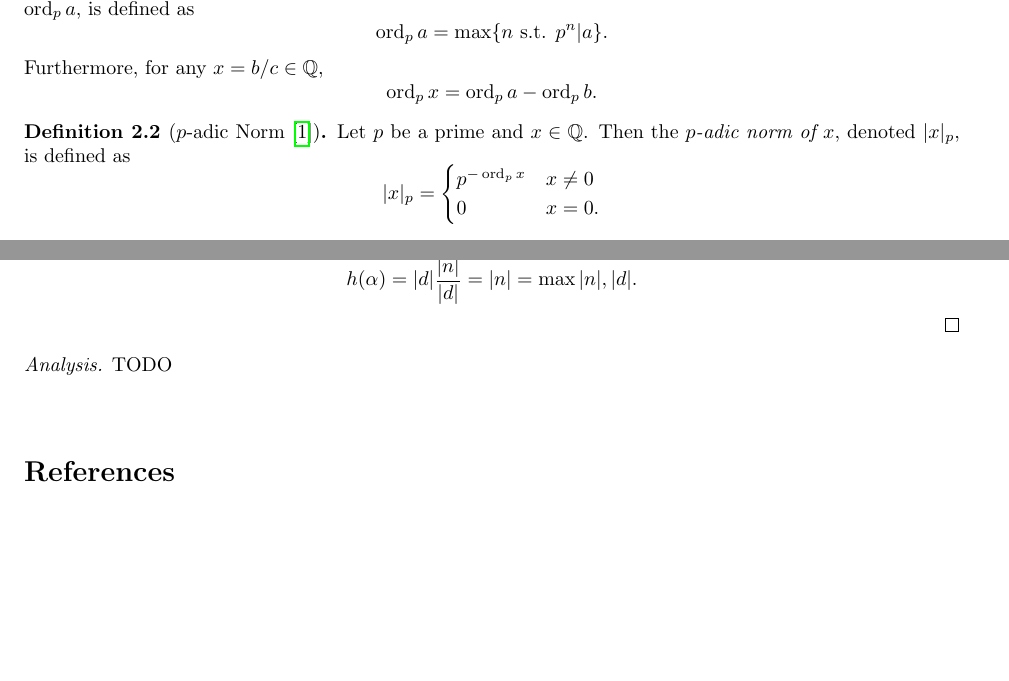
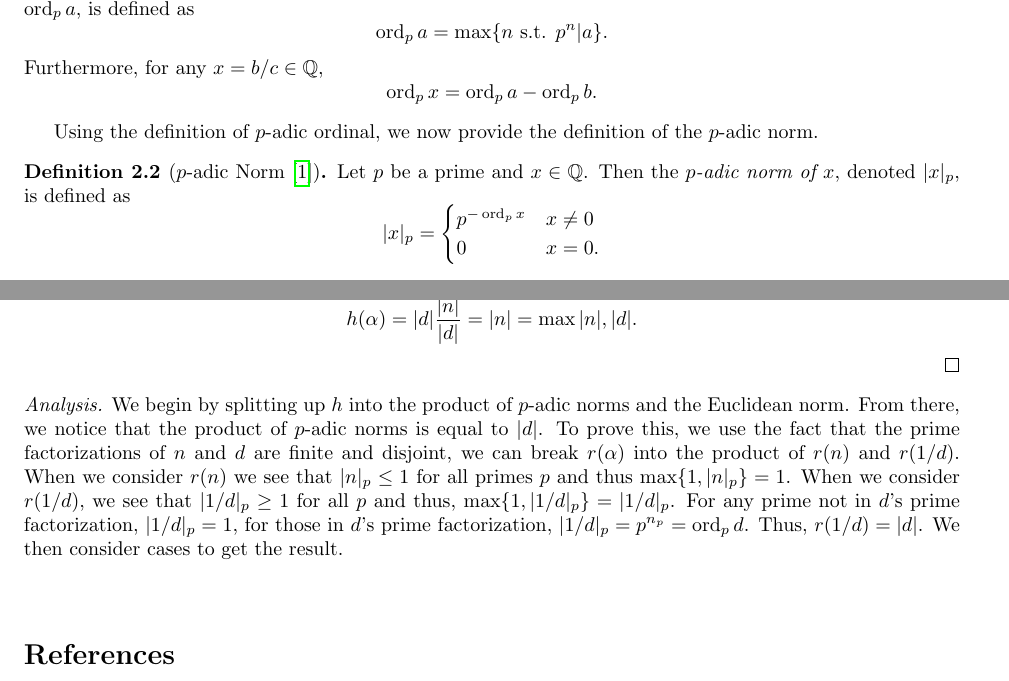
Before and after one commit to matt-mccarthy/problem-solving, a LaTeX document (weil-height/p-adic.tex): two parts of pages 1 and 2 of 2, joined at a grey line, cut so that both start at the same text, the shorter picture padded with empty space. Compiled offline with pdfLaTeX.

Commit message:
Finished it up

```diff
--- a/weil-height/p-adic.tex
+++ b/weil-height/p-adic.tex
@@ -41,6 +41,8 @@ Before we extend the Weil height, we introduce the concept of the $p$-adic ordin
 		\ord_p x = \ord_p a - \ord_p b.
 	\]
 \end{definition}
+
+Using the definition of $p$-adic ordinal, we now provide the definition of the $p$-adic norm.
 
 \begin{definition}[$p$-adic Norm \cite{koblitz}]
 	Let $p$ be a prime and $x\in\QQ$.
@@ -94,7 +96,14 @@ We want to show that following redefinition of the Weil height is equivalent to
 	\]
 \end{proof}
 \begin{analysis}
-TODO
+	We begin by splitting up $h$ into the product of $p$-adic norms and the Euclidean norm.
+	From there, we notice that the product of $p$-adic norms is equal to $|d|$.
+	To prove this, we use the fact that the prime factorizations of $n$ and $d$ are finite and disjoint, we can break $r(\alpha)$ into the product of $r(n)$ and $r(1/d)$.
+	When we consider $r(n)$ we see that $|n|_p\leq 1$ for all primes $p$ and thus $\max\set{1,|n|_p}=1$.
+	When we consider $r(1/d)$, we see that $|1/d|_p\geq 1$ for all $p$ and thus, $\max\set{1,|1/d|_p}=|1/d|_p$.
+	For any prime not in $d$'s prime factorization, $|1/d|_p=1$, for those in $d$'s prime factorization, $|1/d|_p=p^{n_p}=\ord_p d$.
+	Thus, $r(1/d)=|d|$.
+	We then consider cases to get the result.
 \end{analysis}
 
 \printbibliography
```
Also changed, not shown: weil-height/p-adic.pdf.
